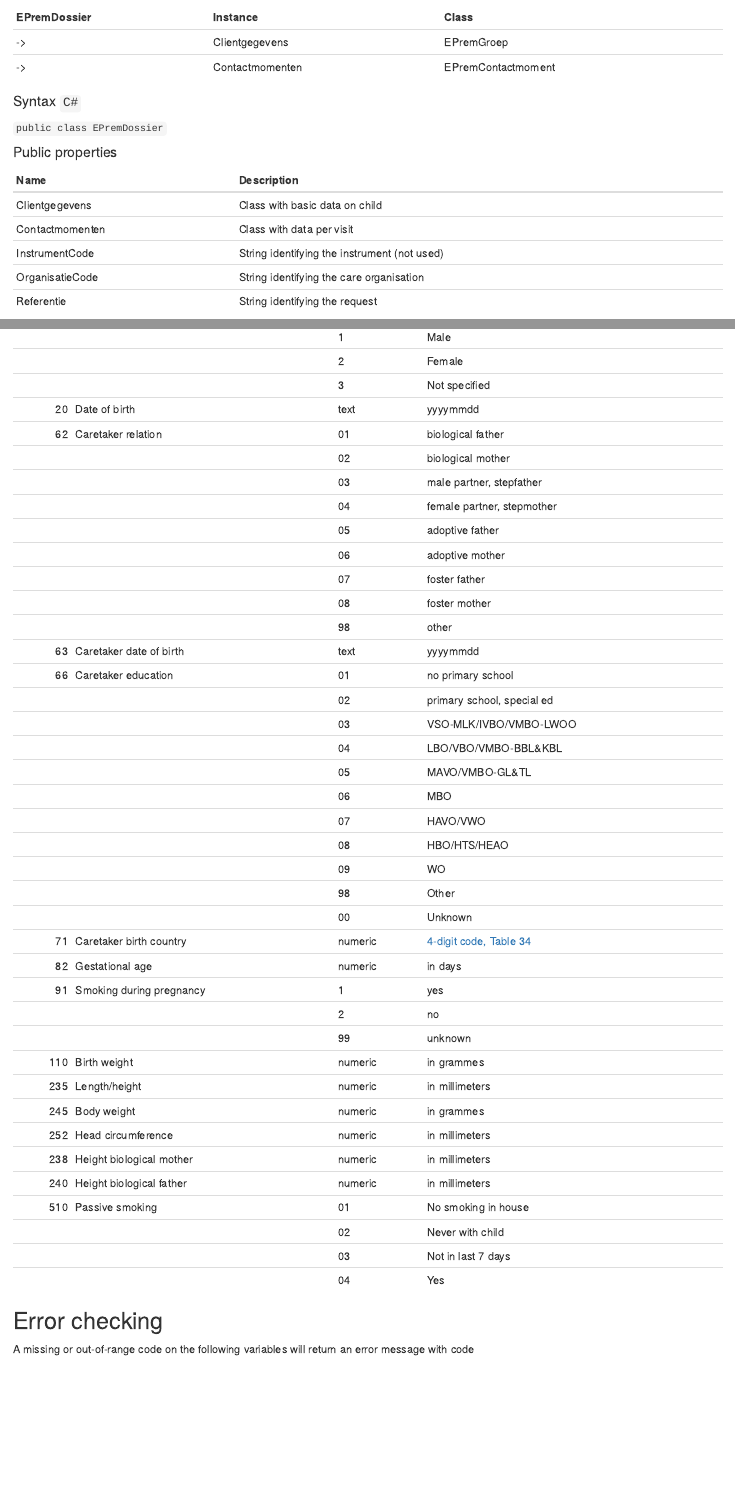
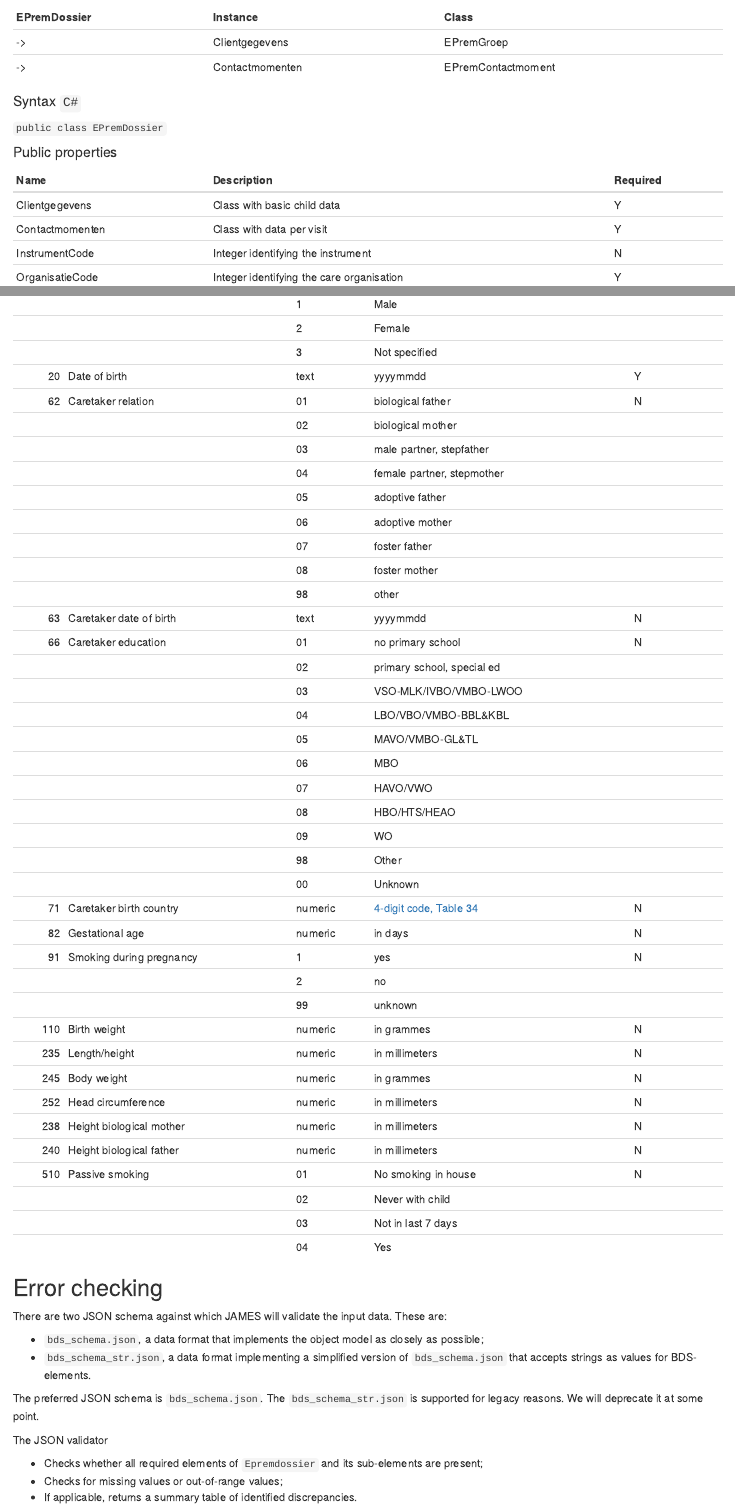
Before and after one commit to stefvanbuuren/minihealth, an R Markdown document (markdown/input_format.Rmd): the page in a window 1100 px wide, from 430 px down, and a second part further down, joined at a grey line. The pictures show the output file markdown/input_format.html that the author committed with the source, opened offline.

Commit message:
Update input format description

```diff
--- a/markdown/input_format.Rmd
+++ b/markdown/input_format.Rmd
@@ -35,10 +35,9 @@ EPremDossier  | Instance       | Class
 
 #### Public properties
 
-Name            | Description
---------------- | -------------
-Clientgegevens  | Class with basic data on child
-Contactmomenten | Class with data per visit
-InstrumentCode  | String identifying the instrument (not used)
-OrganisatieCode | String identifying the care organisation
-Referentie      | String identifying the request
+Name            | Description                                   | Required
+--------------- | --------------------------------------------- | -----
+Clientgegevens  | Class with basic child data                   | Y
+Contactmomenten | Class with data per visit                     | Y
+InstrumentCode  | Integer identifying the instrument            | N
+OrganisatieCode | Integer identifying the care organisation     | Y
@@ -107,8 +108,8 @@ Tijdstip        | Date of visit
 |       |                         | 1      | Male                      |
 |       |                         | 2      | Female                    |
 |       |                         | 3      | Not specified             |
-| 20    | Date of birth           | text   | yyyymmdd                  |
-| 62    | Caretaker relation      | 01     | biological father         |
+| 20    | Date of birth           | text   | yyyymmdd                  | Y
+| 62    | Caretaker relation      | 01     | biological father         | N
 |       |                         | 02     | biological mother         |
 |       |                         | 03     | male partner, stepfather  |
 |       |                         | 04     | female partner, stepmother|
@@ -117,8 +118,8 @@ Tijdstip        | Date of visit
 |       |                         | 07     | foster father             |
 |       |                         | 08     | foster mother             |
 |       |                         | 98     | other                     |
-| 63    | Caretaker date of birth | text   | yyyymmdd                  |
-| 66    | Caretaker education     | 01     | no primary school         |
+| 63    | Caretaker date of birth | text   | yyyymmdd                  | N
+| 66    | Caretaker education     | 01     | no primary school         | N
 |       |                         | 02     | primary school, special ed|
 |       |                         | 03     | VSO-MLK/IVBO/VMBO-LWOO    |
 |       |                         | 04     | LBO/VBO/VMBO-BBL&KBL      |
@@ -129,22 +130,33 @@ Tijdstip        | Date of visit
 |       |                         | 09     | WO                        |
 |       |                         | 98     | Other                     |
 |       |                         | 00     | Unknown                   |
-| 71    | Caretaker birth country | numeric| [4-digit code, Table 34](https://publicaties.rvig.nl/Landelijke_tabellen/Landelijke_tabellen_32_t_m_60_excl_tabel_35/Landelijke_Tabellen_32_t_m_60_in_csv_formaat)|
-| 82    | Gestational age         | numeric| in days                   |
-| 91    | Smoking during pregnancy| 1      | yes                       |
+| 71    | Caretaker birth country | numeric| [4-digit code, Table 34](https://publicaties.rvig.nl/Landelijke_tabellen/Landelijke_tabellen_32_t_m_60_excl_tabel_35/Landelijke_Tabellen_32_t_m_60_in_csv_formaat)| N
+| 82    | Gestational age         | numeric| in days                   | N
+| 91    | Smoking during pregnancy| 1      | yes                       | N
 |       |                         | 2      | no                        |
 |       |                         | 99     | unknown                   |
-| 110   | Birth weight            | numeric| in grammes                |
-| 235   | Length/height           | numeric| in millimeters            |
-| 245   | Body weight             | numeric| in grammes                |
-| 252   | Head circumference      | numeric| in millimeters            |
-| 238   | Height biological mother| numeric| in millimeters            |
-| 240   | Height biological father| numeric| in millimeters            |
-| 510   | Passive smoking         | 01     | No smoking in house       |
+| 110   | Birth weight            | numeric| in grammes                | N
+| 235   | Length/height           | numeric| in millimeters            | N
+| 245   | Body weight             | numeric| in grammes                | N
+| 252   | Head circumference      | numeric| in millimeters            | N
+| 238   | Height biological mother| numeric| in millimeters            | N
+| 240   | Height biological father| numeric| in millimeters            | N
+| 510   | Passive smoking         | 01     | No smoking in house       | N
 |       |                         | 02     | Never with child          |
 |       |                         | 03     | Not in last 7 days        |
 |       |                         | 04     | Yes                       |
 
 ## Error checking
 
-A missing or out-of-range code on the following variables will return an error message with code
+There are two JSON schema against which JAMES will validate the input data. These are:
+
+- `bds_schema.json`, a data format that implements the object model as closely as possible;
+- `bds_schema_str.json`, a data format implementing a simplified version of `bds_schema.json` that accepts strings as values for BDS-elements.
+
+The preferred JSON schema is `bds_schema.json`. The `bds_schema_str.json` is supported for legacy reasons. We will deprecate it at some point.
+
+The JSON validator
+
+- Checks whether all required elements of `Epremdossier` and its sub-elements are present;
+- Checks for missing values or out-of-range values;
+- If applicable, returns a summary table of identified discrepancies.
```
Also changed, not shown: markdown/input_format.html, markdown/input_format.Rmd (40 more changed lines).
